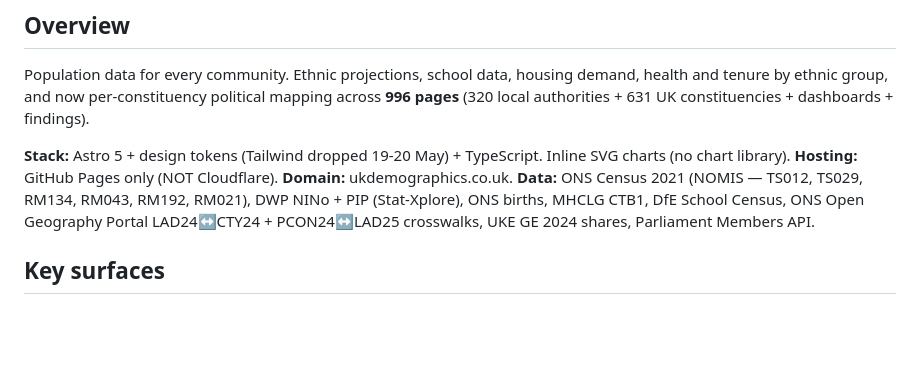
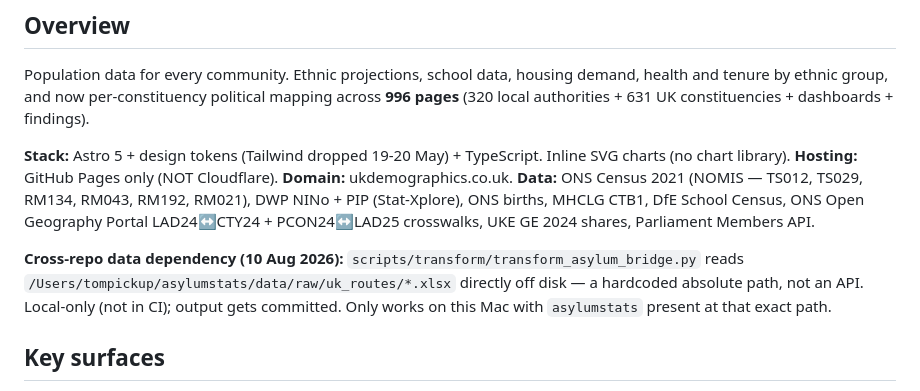
Before and after one commit to tompickup23/ukdemographics, a Markdown page: CLAUDE.md, the part around the change. Drawn GitHub-style; blank space fills up the shorter version.

Commit message:
docs: note hardcoded dependency on asylumstats/data/raw
Co-Authored-By: Claude Sonnet 5 <noreply@anthropic.com>

```diff
--- a/CLAUDE.md
+++ b/CLAUDE.md
@@ -7,6 +7,8 @@ Population data for every community. Ethnic projections, school data, housing de
 **Hosting:** GitHub Pages only (NOT Cloudflare).
 **Domain:** ukdemographics.co.uk.
 **Data:** ONS Census 2021 (NOMIS — TS012, TS029, RM134, RM043, RM192, RM021), DWP NINo + PIP (Stat-Xplore), ONS births, MHCLG CTB1, DfE School Census, ONS Open Geography Portal LAD24↔CTY24 + PCON24↔LAD25 crosswalks, UKE GE 2024 shares, Parliament Members API.
+
+**Cross-repo data dependency (10 Aug 2026):** `scripts/transform/transform_asylum_bridge.py` reads `/Users/tompickup/asylumstats/data/raw/uk_routes/*.xlsx` directly off disk — a hardcoded absolute path, not an API. Local-only (not in CI); output gets committed. Only works on this Mac with `asylumstats` present at that exact path.
 
 ## Key surfaces
 
```
